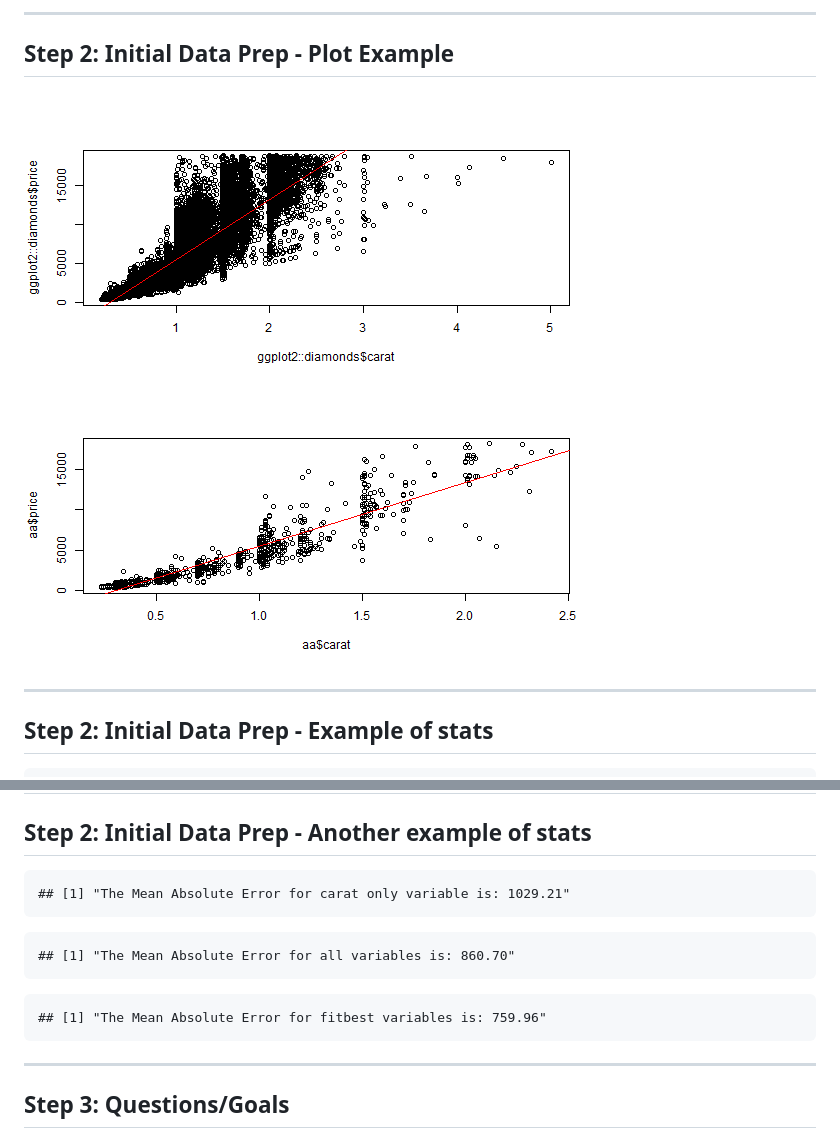
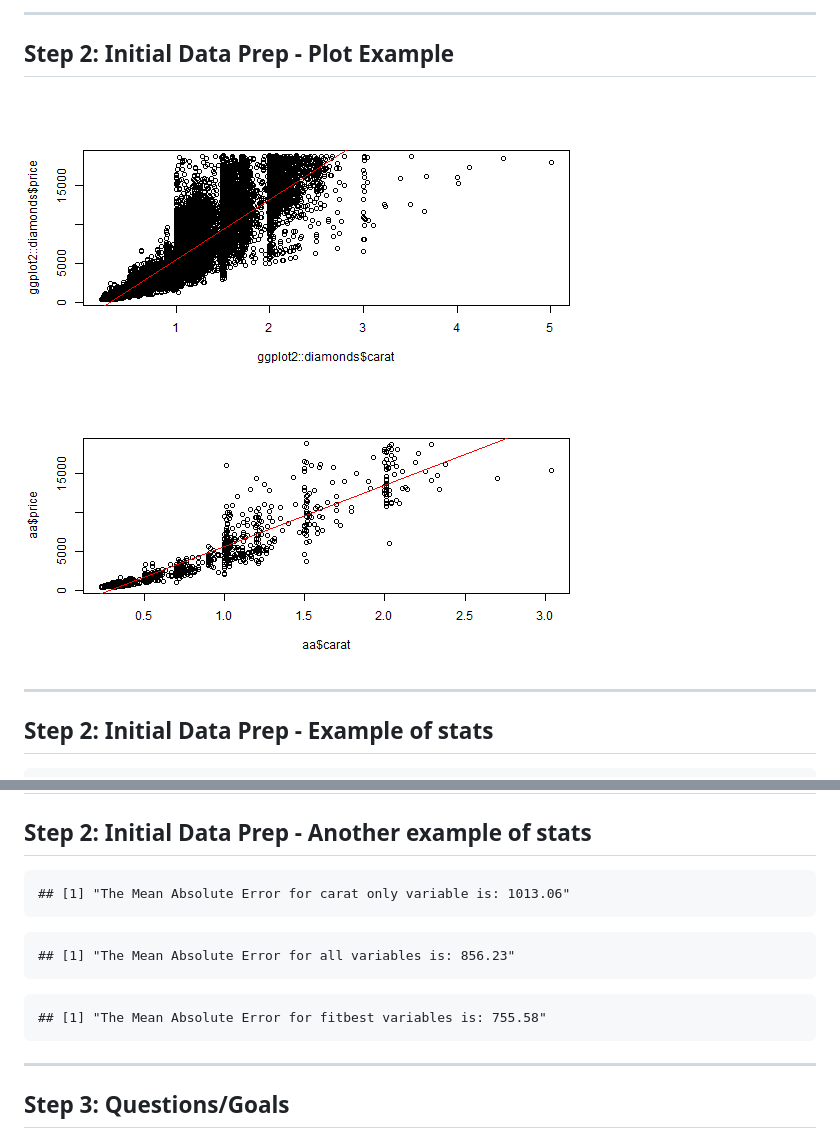
Before and after one commit to GaryFH/slidify, a Markdown page: index.md, 2 parts joined by grey strips. Drawn GitHub-style; pictures changed too: figure/unnamed-chunk-10-2.png.

````diff
--- a/index.md
+++ b/index.md
@@ -154,7 +154,7 @@ Since x,y&z were shown to be highly correlated to depth - they are removed from
 ## Step 2: Initial Data Prep - Plot Example
 
 
-<img src="assets/fig/unnamed-chunk-10-1.png" title="plot of chunk unnamed-chunk-10" alt="plot of chunk unnamed-chunk-10" style="display: block; margin: auto;" /><img src="assets/fig/unnamed-chunk-10-2.png" title="plot of chunk unnamed-chunk-10" alt="plot of chunk unnamed-chunk-10" style="display: block; margin: auto;" />
+<img src="figure/unnamed-chunk-10-1.png" title="plot of chunk unnamed-chunk-10" alt="plot of chunk unnamed-chunk-10" style="display: block; margin: auto;" /><img src="figure/unnamed-chunk-10-2.png" title="plot of chunk unnamed-chunk-10" alt="plot of chunk unnamed-chunk-10" style="display: block; margin: auto;" />
 
 ---
 
@@ -192,15 +192,15 @@ Since x,y&z were shown to be highly correlated to depth - they are removed from
 
 
 ```
-## [1] "The Mean Absolute Error for carat only variable is: 1029.21"
+## [1] "The Mean Absolute Error for carat only variable is: 1013.06"
 ```
 
 ```
-## [1] "The Mean Absolute Error for all variables is: 860.70"
+## [1] "The Mean Absolute Error for all variables is: 856.23"
 ```
 
 ```
-## [1] "The Mean Absolute Error for fitbest variables is: 759.96"
+## [1] "The Mean Absolute Error for fitbest variables is: 755.58"
 ```
 
 ---
````
Also changed, not shown: other parts of index.md (+8 -8 lines), 3 other files.
